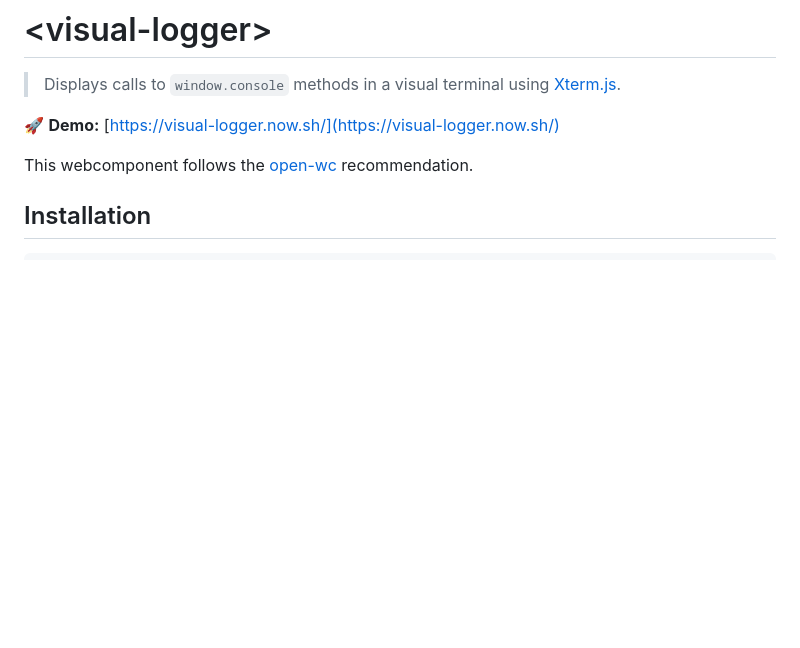
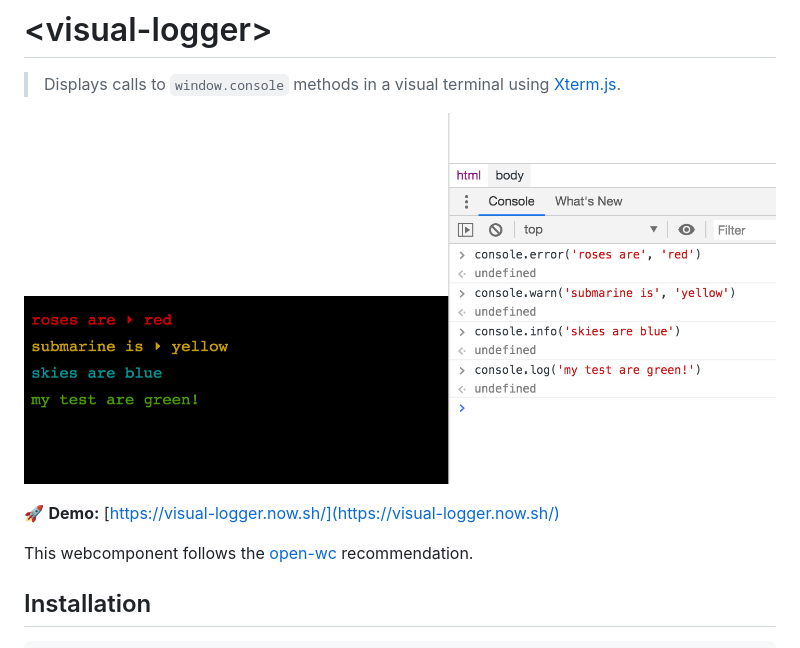
Before and after one commit to kcmr/visual-logger, a Markdown page: README.md, the part around the change. Drawn GitHub-style; pictures changed too: visual-logger.png (added); blank space fills up the shorter version.

Commit message:
docs: add screenshot

```diff
--- a/README.md
+++ b/README.md
@@ -1,6 +1,8 @@
 # &lt;visual-logger&gt;
 
 > Displays calls to `window.console` methods in a visual terminal using [Xterm.js](https://xtermjs.org/).
+
+[![Visual Logger demo](visual-logger.png)](https://visual-logger.now.sh/)
 
 🚀 **Demo:** [https://visual-logger.now.sh/](https://visual-logger.now.sh/)
 
```
